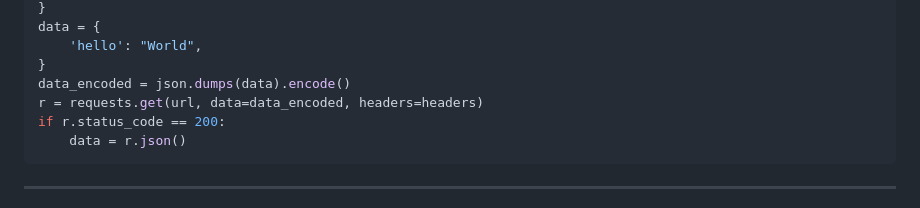
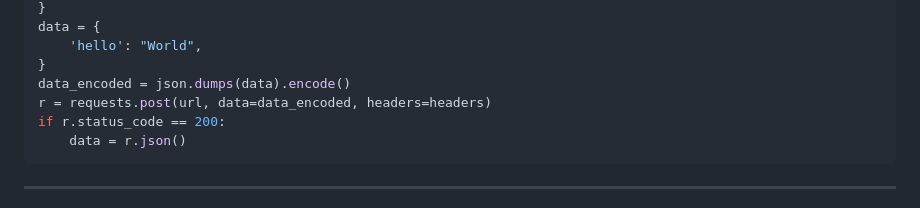
Before and after one commit to st31ny/micropython-workshop, a Markdown page: presentation.md, the part around the change. Drawn GitHub-style.

Commit message:
🐛 get -> post

````diff
--- a/presentation.md
+++ b/presentation.md
@@ -373,7 +373,7 @@ data = {
     'hello': "World",
 }
 data_encoded = json.dumps(data).encode()
-r = requests.get(url, data=data_encoded, headers=headers)
+r = requests.post(url, data=data_encoded, headers=headers)
 if r.status_code == 200:
     data = r.json()
 ```
````
